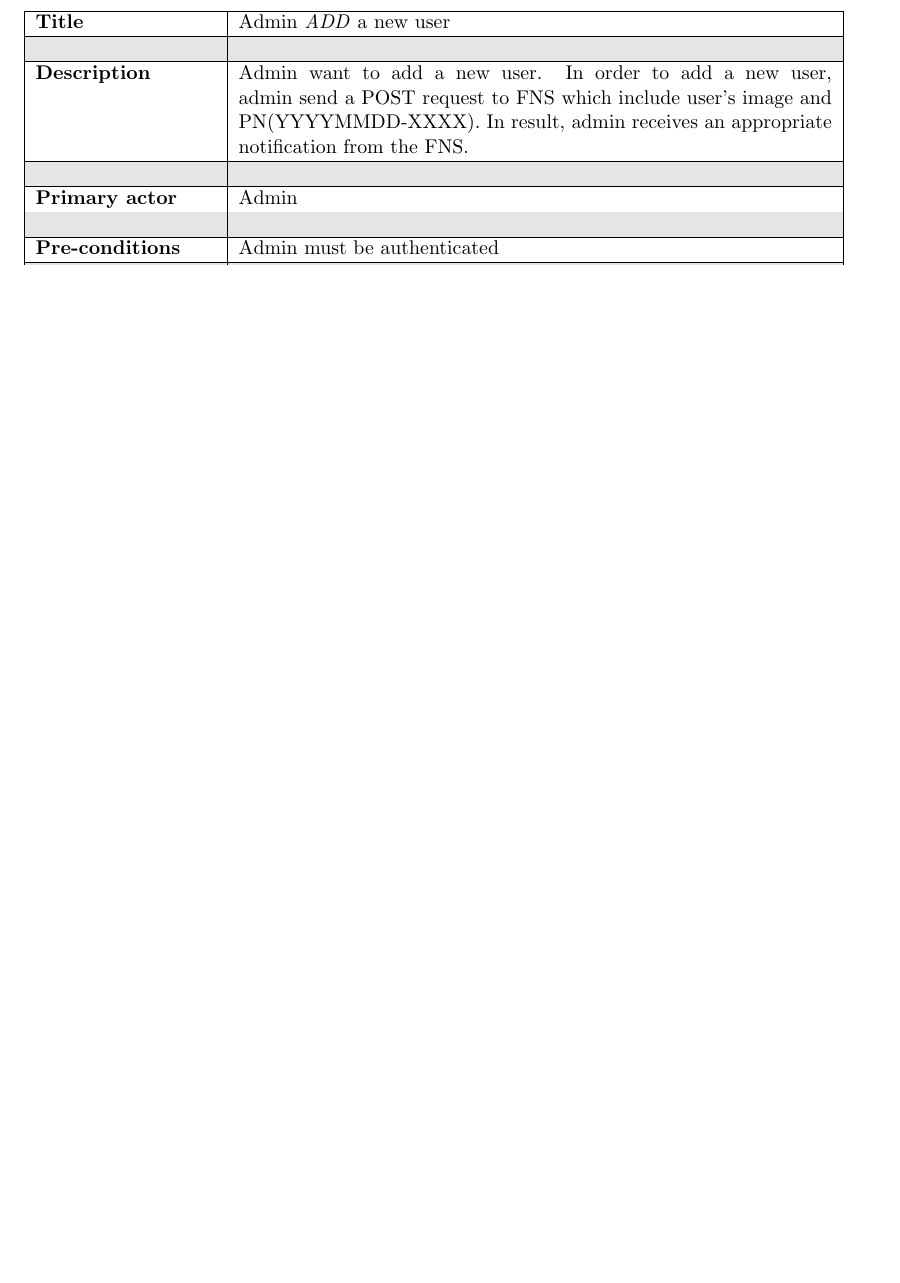
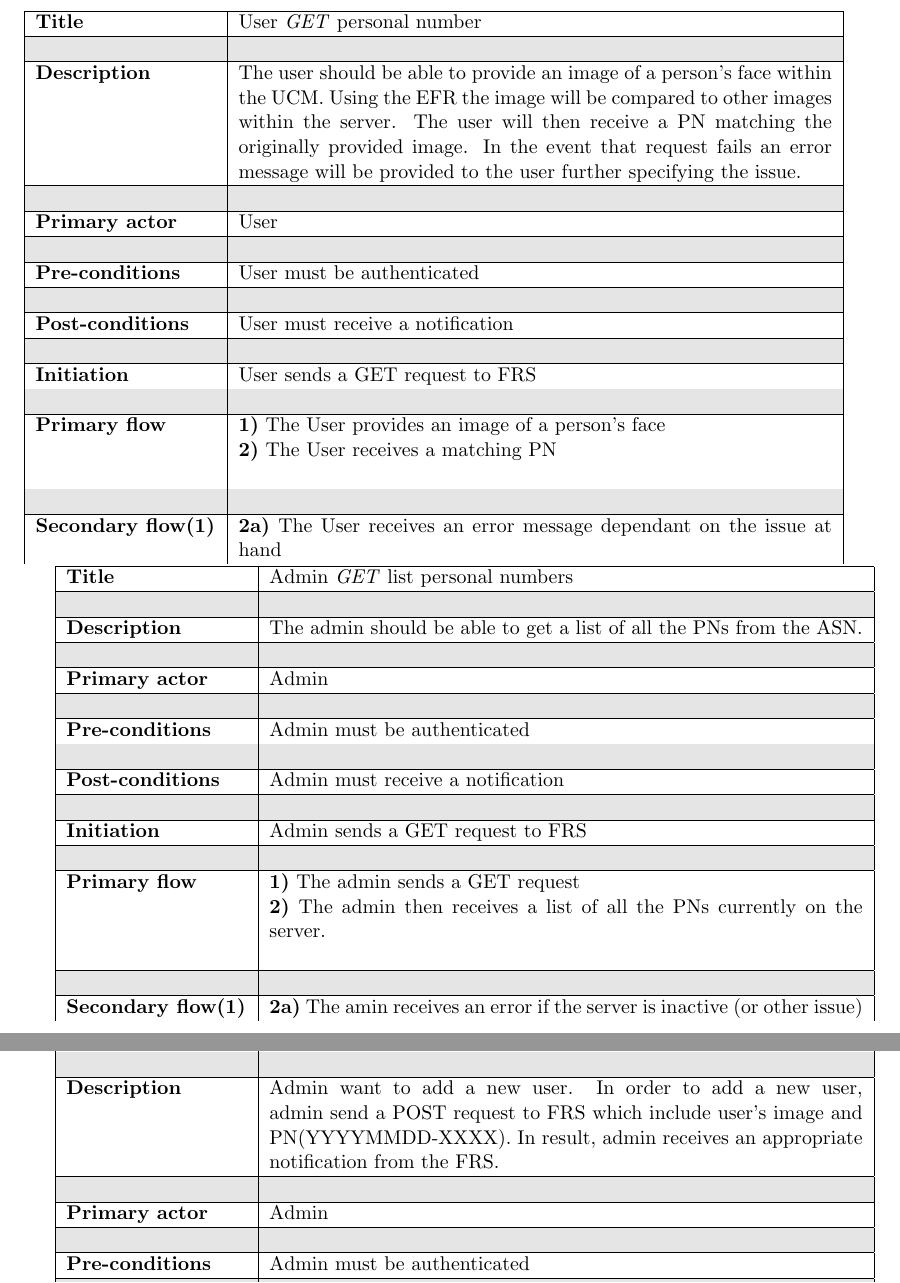
Before and after one commit to kaikun213/uni-vt17-face-recognition, a LaTeX document (Documentation/Requirements/Requirements_Elicitation.tex): part of page 6 of 7 before the commit and two parts of pages 6 and 7 of 8 after it, the two joined at a grey line, cut at the place of the change, the shorter picture padded with empty space. Compiled offline with pdfLaTeX.

Commit message:
Update Requirements_Elicitation.tex

```diff
--- a/Documentation/Requirements/Requirements_Elicitation.tex
+++ b/Documentation/Requirements/Requirements_Elicitation.tex
@@ -177,12 +177,88 @@ The FRS will depend on an external face recognition API to compare photos. This
 \section{Modeling of functional requirements}
 % Use cases with scenarios model
 
+%USER
+
+\begin{tabular}{|p{3.5cm}|p{11.5cm}|} \hline
+    \textbf{Title} &   User \emph{GET} personal number
+
+    \\ \hline \rowcolor{Gray} & \\ \hline
+
+    \textbf{Description} &  The user should be able to provide an image of a person's face within the UCM. Using the EFR the image will be compared to other images within the server. The user will then receive a PN matching the originally provided image. In the event that request fails an error message will be provided to the user further specifying the issue.
+
+    \\ \hline \rowcolor{Gray} & \\ \hline
+
+    \textbf{Primary actor} & User
+
+    \\ \hline \rowcolor{Gray} & \\ \hline
+
+    \textbf{Pre-conditions} &   User must be authenticated
+
+    \\ \hline \rowcolor{Gray} & \\ \hline
+
+    \textbf{Post-conditions} &   User must receive a notification
+
+    \\ \hline \rowcolor{Gray} & \\ \hline
+
+    \textbf{Initiation} & User sends a GET request to FRS
+
+    \\ \hline \rowcolor{Gray} & \\ \hline
+
+    \textbf{Primary flow} &
+    \textbf{1)} The User provides an image of a person's face \\&
+    \textbf{2)} The User receives a matching PN \\&
+
+    \\ \hline \rowcolor{Gray} & \\ \hline
+
+    \textbf{Secondary flow(1)} &
+    \textbf{2a)} The User receives an error message dependant on the issue at hand
+
+\end{tabular}
+
+%ADMIN lol
+
+\begin{tabular}{|p{3.5cm}|p{11.5cm}|} \hline
+    \textbf{Title} &   Admin \emph{GET} list personal numbers
+
+    \\ \hline \rowcolor{Gray} & \\ \hline
+
+    \textbf{Description} &  The admin should be able to get a list of all the PNs from the ASN.
+
+    \\ \hline \rowcolor{Gray} & \\ \hline
+
+    \textbf{Primary actor} & Admin
+
+    \\ \hline \rowcolor{Gray} & \\ \hline
+
+    \textbf{Pre-conditions} &   Admin must be authenticated
+
+    \\ \hline \rowcolor{Gray} & \\ \hline
+
+    \textbf{Post-conditions} &   Admin must receive a notification
+
+    \\ \hline \rowcolor{Gray} & \\ \hline
+
+    \textbf{Initiation} & Admin sends a GET request to FRS
+
+    \\ \hline \rowcolor{Gray} & \\ \hline
+
+    \textbf{Primary flow} &
+    \textbf{1)} The admin sends a GET request \\&
+    \textbf{2)} The admin then receives a list of all the PNs currently on the server. \\&
+
+    \\ \hline \rowcolor{Gray} & \\ \hline
+
+    \textbf{Secondary flow(1)} &
+    \textbf{2a)} The amin receives an error if the server is inactive (or other issue)
+
+\end{tabular}
+
 \begin{tabular}{|p{3.5cm}|p{11.5cm}|} \hline
     \textbf{Title} &   Admin \emph{ADD} a new user
 
     \\ \hline \rowcolor{Gray} & \\ \hline
 
-    \textbf{Description} &  Admin want to add a new user. In order to add a new user, admin send a POST request to FNS which include user's image and PN(YYYYMMDD-XXXX). In result, admin receives an appropriate notification from the FNS.
+    \textbf{Description} &  Admin want to add a new user. In order to add a new user, admin send a POST request to FRS which include user's image and PN(YYYYMMDD-XXXX). In result, admin receives an appropriate notification from the FRS.
 
     \\ \hline \rowcolor{Gray} & \\ \hline
 
```
Also changed, not shown: Documentation/Requirements/Requirements_Elicitation.tex (15 more changed lines).
